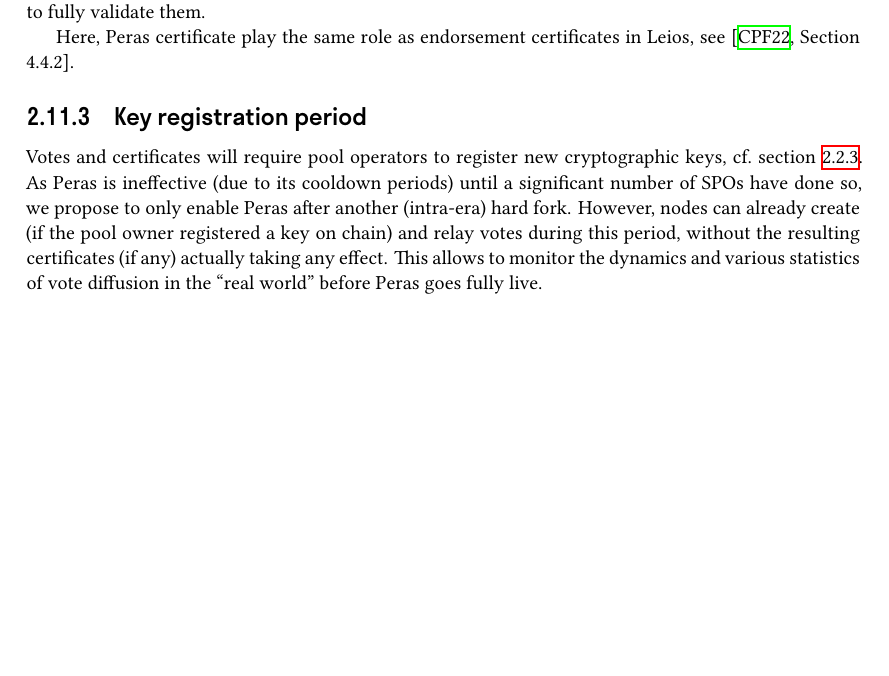
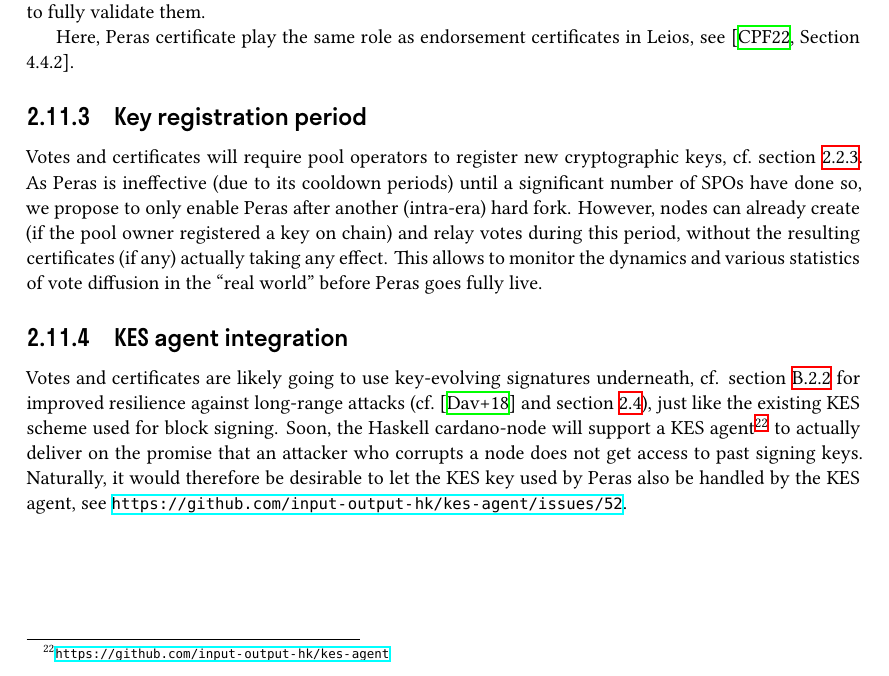
Before and after one commit to tweag/cardano-peras, a LaTeX thesis (design/peras-design.tex, which reads design/architecture/other-aspects.tex): part of page 25 of 52, cut so that both start at the same text, the shorter picture padded with empty space. Compiled offline with XeLaTeX.

Commit message:
Mention KES agent integration

```diff
--- a/design/architecture/other-aspects.tex
+++ b/design/architecture/other-aspects.tex
@@ -24,6 +24,12 @@ As Peras is ineffective (due to its cooldown periods) until a significant number
 However, nodes can already create (if the pool owner registered a key on chain) and relay votes during this period, without the resulting certificates (if any) actually taking any effect.
 This allows to monitor the dynamics and various statistics of vote diffusion in the \enquote{real world} before Peras goes fully live.
 
+\subsection{KES agent integration}
+
+Votes and certificates are likely going to use key-evolving signatures underneath, cf. \cref{sec:crypto votes agg} for improved resilience against long-range attacks (cf.\ \cite{david2018ouroboros} and \cref{sec:storing historical certs}), just like the existing KES scheme used for block signing.
+Soon, the Haskell cardano-node will support a KES agent\footnote{\url{https://github.com/input-output-hk/kes-agent}} to actually deliver on the promise that an attacker who corrupts a node does not get access to past signing keys.
+Naturally, it would therefore be desirable to let the KES key used by Peras also be handled by the KES agent, see \url{https://github.com/input-output-hk/kes-agent/issues/52}.
+
 %%% Local Variables:
 %%% mode: latex
 %%% TeX-engine: xetex
```
